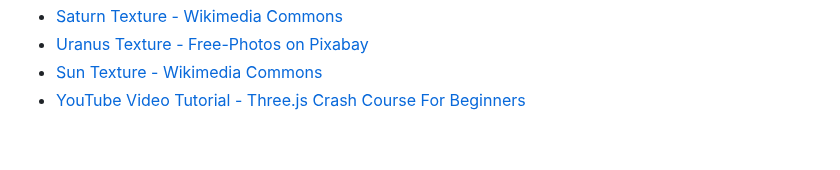
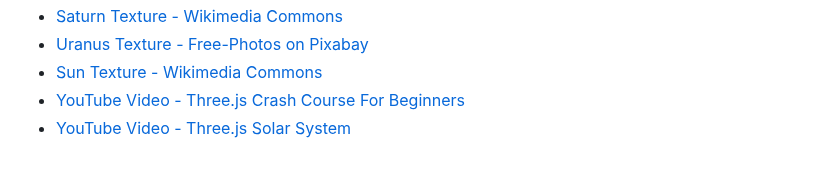
Before and after one commit to maginkaaa/CG-Project-SolarSystem, a Markdown page: README.md, the part around the change. Rendered like a GitHub page.

```diff
--- a/README.md
+++ b/README.md
@@ -63,4 +63,5 @@ npx vite
 - [Saturn Texture - Wikimedia Commons](https://upload.wikimedia.org/wikipedia/commons/1/1e/Solarsystemscope_texture_8k_saturn.jpg)
 - [Uranus Texture - Free-Photos on Pixabay](https://t4.ftcdn.net/jpg/03/38/48/79/360_F_338487951_noDUtHlzxljulqg525A9YZAup9IEpeNS.jpg)
 - [Sun Texture - Wikimedia Commons](https://upload.wikimedia.org/wikipedia/commons/c/cb/Solarsystemscope_texture_2k_sun.jpg)
-- [YouTube Video Tutorial - Three.js Crash Course For Beginners](https://www.youtube.com/watch?v=_OwJV2xL8M8)
+- [YouTube Video - Three.js Crash Course For Beginners](https://www.youtube.com/watch?v=_OwJV2xL8M8)
+- [YouTube Video - Three.js Solar System](https://www.youtube.com/watch?v=KOSMzSyiEiA)
```
